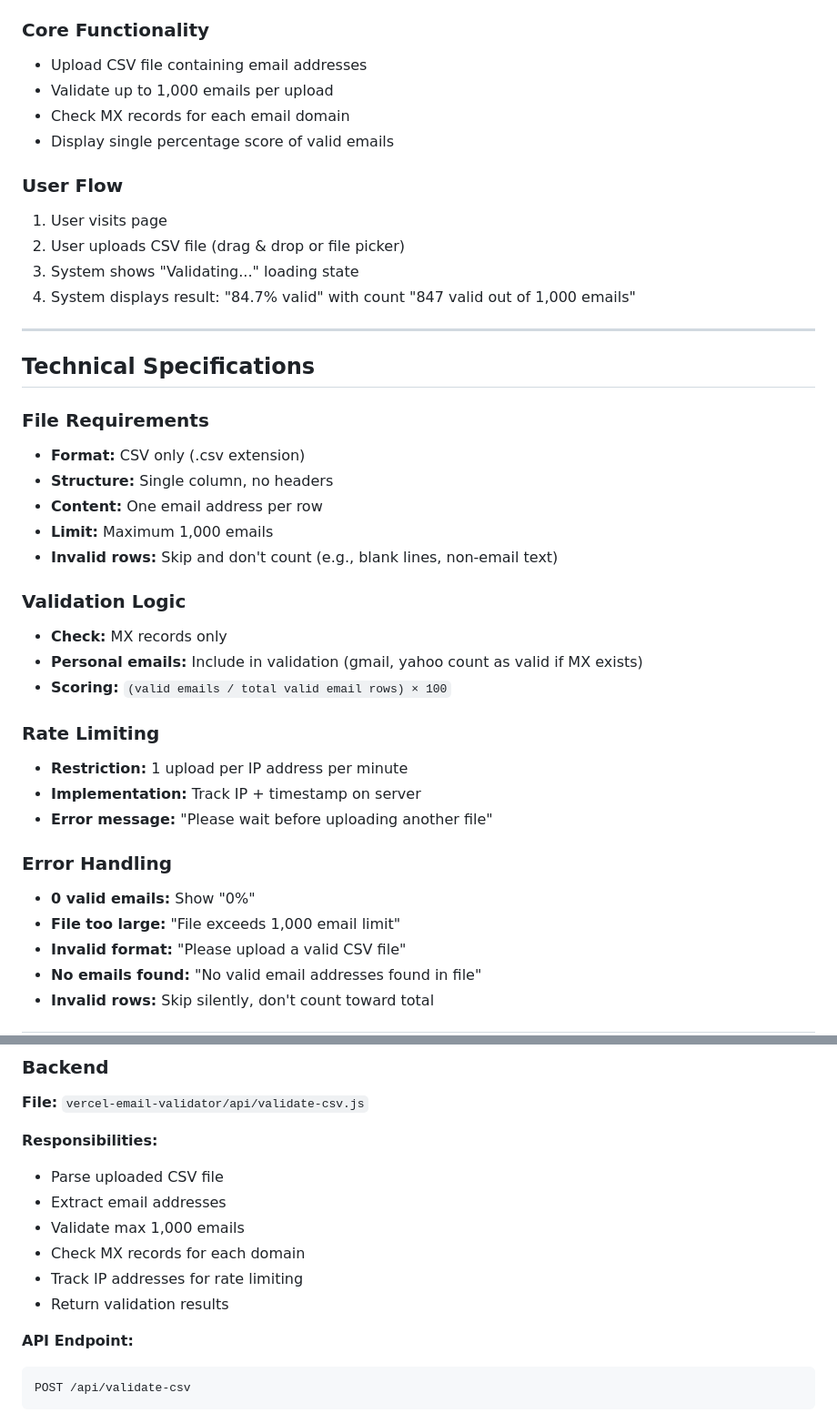
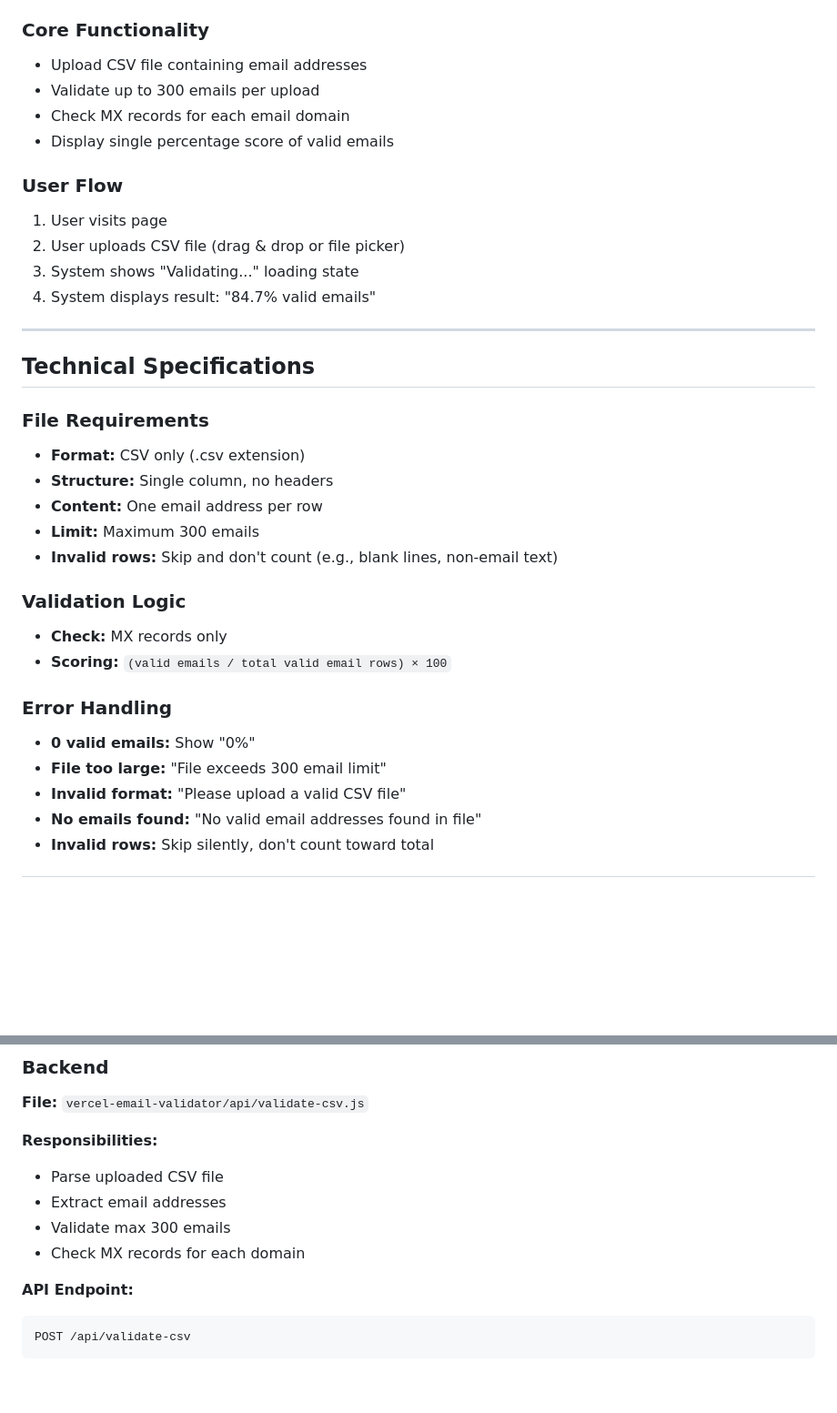
Before and after one commit to pattens-tech/email-validator, a Markdown page: csv-email-validator-brief.md, 2 parts joined by grey strips. Shown at 91% size. GitHub-like rendering; blank space fills up the shorter version.

````diff
--- a/csv-email-validator-brief.md
+++ b/csv-email-validator-brief.md
@@ -9,7 +9,7 @@ A simple web application that validates email addresses from CSV files by checki
 
 ### Core Functionality
 - Upload CSV file containing email addresses
-- Validate up to 1,000 emails per upload
+- Validate up to 300 emails per upload
 - Check MX records for each email domain
 - Display single percentage score of valid emails
 
@@ -17,7 +17,7 @@ A simple web application that validates email addresses from CSV files by checki
 1. User visits page
 2. User uploads CSV file (drag & drop or file picker)
 3. System shows "Validating..." loading state
-4. System displays result: "84.7% valid" with count "847 valid out of 1,000 emails"
+4. System displays result: "84.7% valid emails"
 
 ---
 
@@ -27,22 +27,18 @@ A simple web application that validates email addresses from CSV files by checki
 - **Format:** CSV only (.csv extension)
 - **Structure:** Single column, no headers
 - **Content:** One email address per row
-- **Limit:** Maximum 1,000 emails
+- **Limit:** Maximum 300 emails
 - **Invalid rows:** Skip and don't count (e.g., blank lines, non-email text)
 
 ### Validation Logic
 - **Check:** MX records only
-- **Personal emails:** Include in validation (gmail, yahoo count as valid if MX exists)
 - **Scoring:** `(valid emails / total valid email rows) × 100`
 
-### Rate Limiting
-- **Restriction:** 1 upload per IP address per minute
-- **Implementation:** Track IP + timestamp on server
-- **Error message:** "Please wait before uploading another file"
+
 
 ### Error Handling
 - **0 valid emails:** Show "0%"
-- **File too large:** "File exceeds 1,000 email limit"
+- **File too large:** "File exceeds 300 email limit"
 - **Invalid format:** "Please upload a valid CSV file"
 - **No emails found:** "No valid email addresses found in file"
 - **Invalid rows:** Skip silently, don't count toward total
@@ -73,10 +69,8 @@ A simple web application that validates email addresses from CSV files by checki
 **Responsibilities:**
 - Parse uploaded CSV file
 - Extract email addresses
-- Validate max 1,000 emails
+- Validate max 300 emails
 - Check MX records for each domain
-- Track IP addresses for rate limiting
-- Return validation results
 
 **API Endpoint:**
 ```
````
Also changed, not shown: other parts of csv-email-validator-brief.md (+7 -47 lines).
